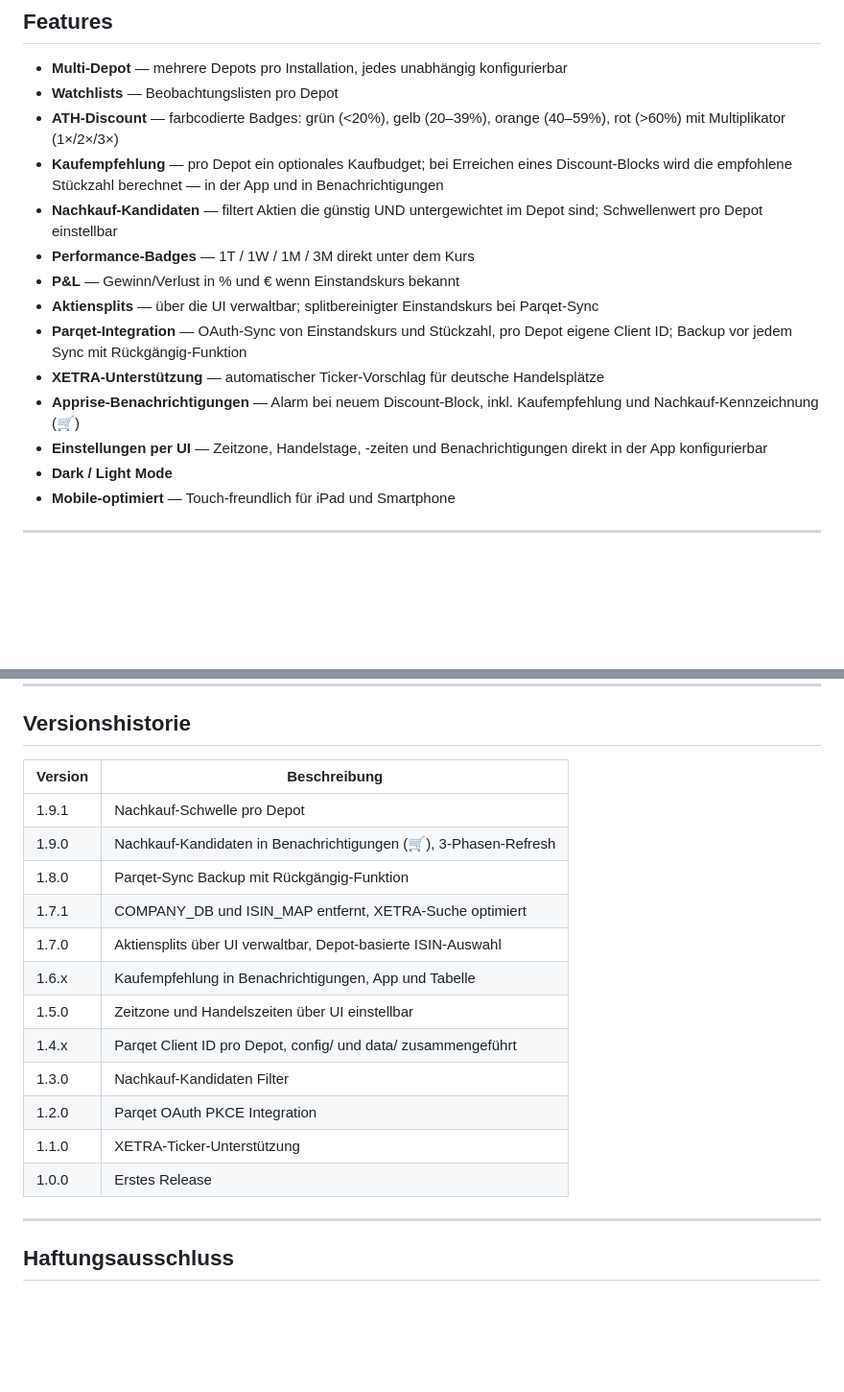
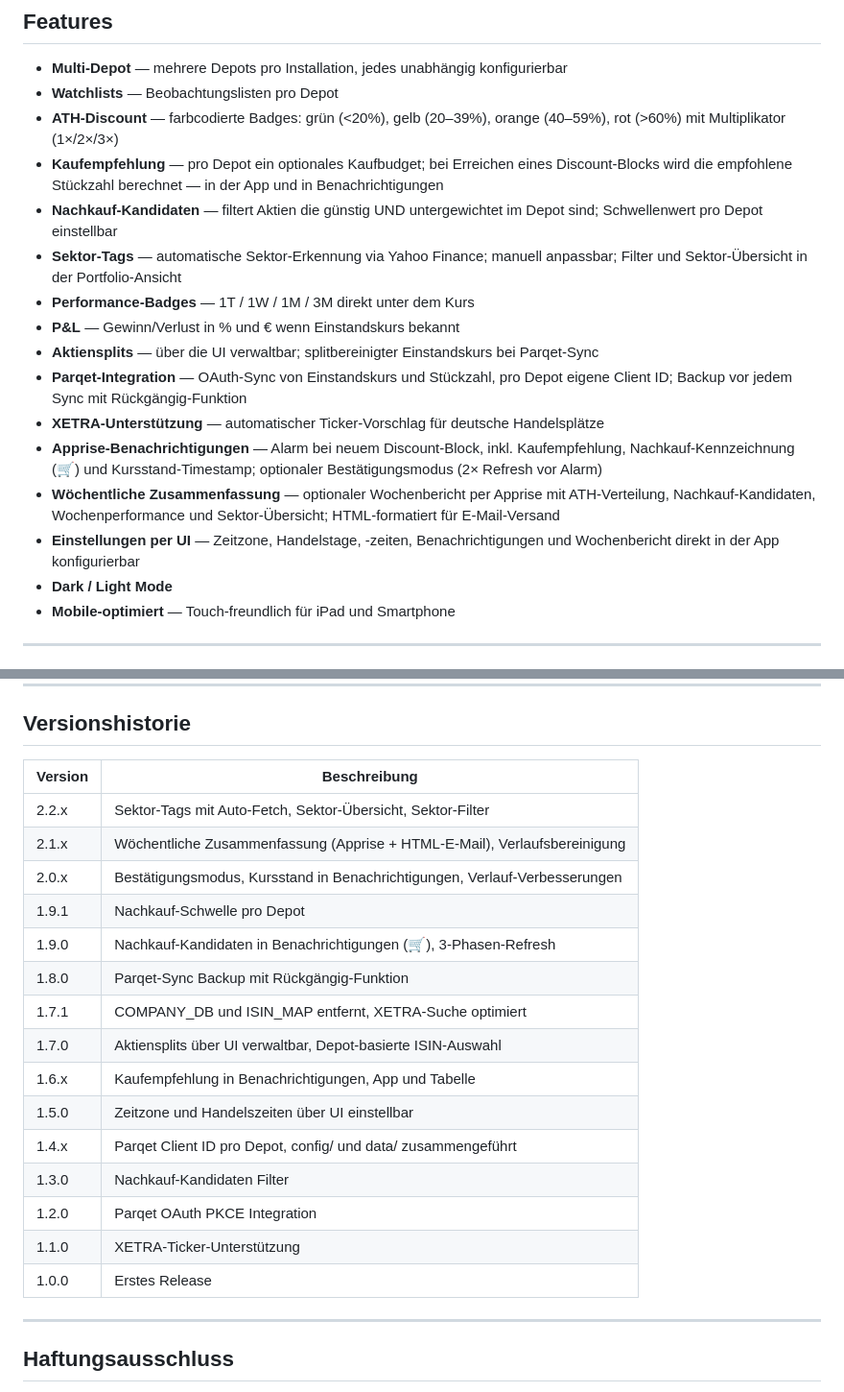
Before and after one commit to ckbaxter/DepotRadar, a Markdown page: README.md, 2 parts joined by grey strips. Shown at 96% size. Drawn GitHub-style; blank space fills up the shorter version.

```diff
--- a/README.md
+++ b/README.md
@@ -27,13 +27,15 @@ Entwickelt für private Investoren die wissen wollen: Wie weit ist mein Portfoli
 - **ATH-Discount** — farbcodierte Badges: grün (<20%), gelb (20–39%), orange (40–59%), rot (>60%) mit Multiplikator (1×/2×/3×)
 - **Kaufempfehlung** — pro Depot ein optionales Kaufbudget; bei Erreichen eines Discount-Blocks wird die empfohlene Stückzahl berechnet — in der App und in Benachrichtigungen
 - **Nachkauf-Kandidaten** — filtert Aktien die günstig UND untergewichtet im Depot sind; Schwellenwert pro Depot einstellbar
+- **Sektor-Tags** — automatische Sektor-Erkennung via Yahoo Finance; manuell anpassbar; Filter und Sektor-Übersicht in der Portfolio-Ansicht
 - **Performance-Badges** — 1T / 1W / 1M / 3M direkt unter dem Kurs
 - **P&L** — Gewinn/Verlust in % und € wenn Einstandskurs bekannt
 - **Aktiensplits** — über die UI verwaltbar; splitbereinigter Einstandskurs bei Parqet-Sync
 - **Parqet-Integration** — OAuth-Sync von Einstandskurs und Stückzahl, pro Depot eigene Client ID; Backup vor jedem Sync mit Rückgängig-Funktion
 - **XETRA-Unterstützung** — automatischer Ticker-Vorschlag für deutsche Handelsplätze
-- **Apprise-Benachrichtigungen** — Alarm bei neuem Discount-Block, inkl. Kaufempfehlung und Nachkauf-Kennzeichnung (🛒)
-- **Einstellungen per UI** — Zeitzone, Handelstage, -zeiten und Benachrichtigungen direkt in der App konfigurierbar
+- **Apprise-Benachrichtigungen** — Alarm bei neuem Discount-Block, inkl. Kaufempfehlung, Nachkauf-Kennzeichnung (🛒) und Kursstand-Timestamp; optionaler Bestätigungsmodus (2× Refresh vor Alarm)
+- **Wöchentliche Zusammenfassung** — optionaler Wochenbericht per Apprise mit ATH-Verteilung, Nachkauf-Kandidaten, Wochenperformance und Sektor-Übersicht; HTML-formatiert für E-Mail-Versand
+- **Einstellungen per UI** — Zeitzone, Handelstage, -zeiten, Benachrichtigungen und Wochenbericht direkt in der App konfigurierbar
 - **Dark / Light Mode**
 - **Mobile-optimiert** — Touch-freundlich für iPad und Smartphone
 
@@ -217,20 +242,23 @@ Benachrichtigungen enthalten Kurs, ATH, Abstand, Kaufempfehlung und — falls zu
 
 ## Versionshistorie
 
-|Version|Beschreibung                                                   |
-|-------|---------------------------------------------------------------|
-|1.9.1  |Nachkauf-Schwelle pro Depot                                    |
-|1.9.0  |Nachkauf-Kandidaten in Benachrichtigungen (🛒), 3-Phasen-Refresh|
-|1.8.0  |Parqet-Sync Backup mit Rückgängig-Funktion                     |
-|1.7.1  |COMPANY_DB und ISIN_MAP entfernt, XETRA-Suche optimiert        |
-|1.7.0  |Aktiensplits über UI verwaltbar, Depot-basierte ISIN-Auswahl   |
-|1.6.x  |Kaufempfehlung in Benachrichtigungen, App und Tabelle          |
-|1.5.0  |Zeitzone und Handelszeiten über UI einstellbar                 |
-|1.4.x  |Parqet Client ID pro Depot, config/ und data/ zusammengeführt  |
-|1.3.0  |Nachkauf-Kandidaten Filter                                     |
-|1.2.0  |Parqet OAuth PKCE Integration                                  |
-|1.1.0  |XETRA-Ticker-Unterstützung                                     |
-|1.0.0  |Erstes Release                                                 |
+|Version|Beschreibung                                                              |
+|-------|--------------------------------------------------------------------------|
+|2.2.x  |Sektor-Tags mit Auto-Fetch, Sektor-Übersicht, Sektor-Filter               |
+|2.1.x  |Wöchentliche Zusammenfassung (Apprise + HTML-E-Mail), Verlaufsbereinigung |
+|2.0.x  |Bestätigungsmodus, Kursstand in Benachrichtigungen, Verlauf-Verbesserungen|
+|1.9.1  |Nachkauf-Schwelle pro Depot                                               |
+|1.9.0  |Nachkauf-Kandidaten in Benachrichtigungen (🛒), 3-Phasen-Refresh           |
+|1.8.0  |Parqet-Sync Backup mit Rückgängig-Funktion                                |
+|1.7.1  |COMPANY_DB und ISIN_MAP entfernt, XETRA-Suche optimiert                   |
+|1.7.0  |Aktiensplits über UI verwaltbar, Depot-basierte ISIN-Auswahl              |
+|1.6.x  |Kaufempfehlung in Benachrichtigungen, App und Tabelle                     |
+|1.5.0  |Zeitzone und Handelszeiten über UI einstellbar                            |
+|1.4.x  |Parqet Client ID pro Depot, config/ und data/ zusammengeführt             |
+|1.3.0  |Nachkauf-Kandidaten Filter                                                |
+|1.2.0  |Parqet OAuth PKCE Integration                                             |
+|1.1.0  |XETRA-Ticker-Unterstützung                                                |
+|1.0.0  |Erstes Release                                                            |
 
 -----
 
```
Also changed, not shown: other parts of README.md (+45 -22 lines).
